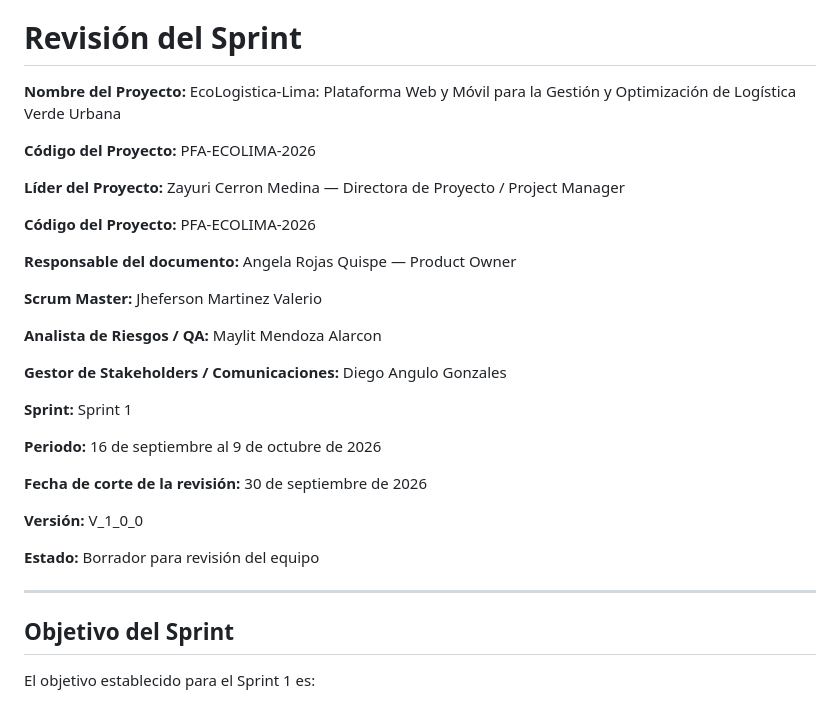
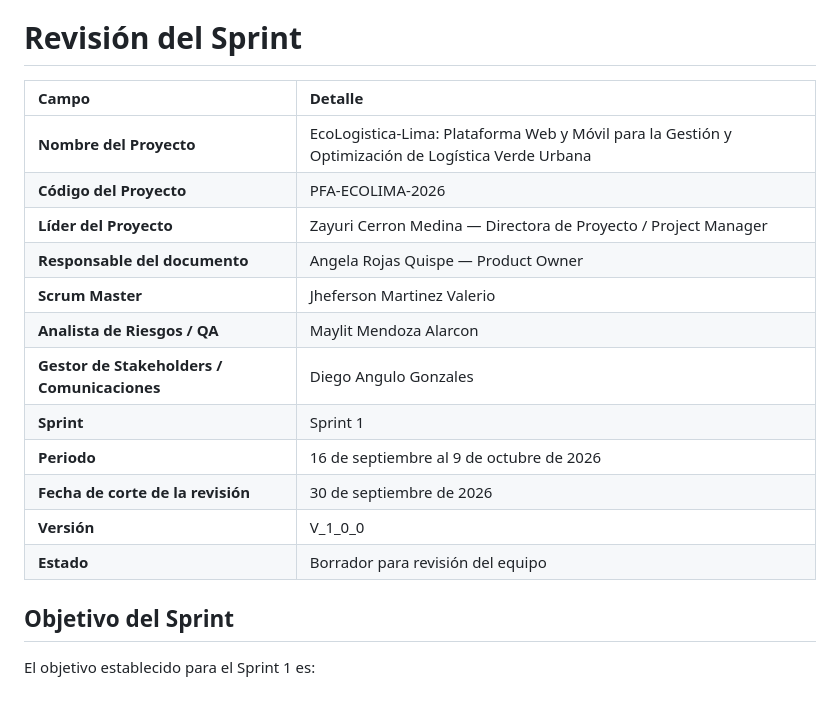
Before and after one commit to MartinezJhef/EcoLogistica-Lima, a Markdown page: docs/03 Implementación/03 Revisión del Sprint V_1_0_0.md, the part around the change. GitHub-like rendering.

Commit message:
Creación del Documento 03 Revisión del Sprint

```diff
--- a/docs/03 Implementación/03 Revisión del Sprint V_1_0_0.md
+++ b/docs/03 Implementación/03 Revisión del Sprint V_1_0_0.md
@@ -1,34 +1,20 @@
 [← Volver al README principal](../../README.md)
 
 # Revisión del Sprint
-
-**Nombre del Proyecto:** EcoLogistica-Lima: Plataforma Web y Móvil para la Gestión y Optimización de Logística Verde Urbana
-
-**Código del Proyecto:** PFA-ECOLIMA-2026
-
-**Líder del Proyecto:** Zayuri Cerron Medina — Directora de Proyecto / Project Manager
-
-**Código del Proyecto:** PFA-ECOLIMA-2026
-
-**Responsable del documento:** Angela Rojas Quispe — Product Owner
-
-**Scrum Master:** Jheferson Martinez Valerio
-
-**Analista de Riesgos / QA:** Maylit Mendoza Alarcon
-
-**Gestor de Stakeholders / Comunicaciones:** Diego Angulo Gonzales
-
-**Sprint:** Sprint 1
-
-**Periodo:** 16 de septiembre al 9 de octubre de 2026
-
-**Fecha de corte de la revisión:** 30 de septiembre de 2026
-
-**Versión:** V_1_0_0
-
-**Estado:** Borrador para revisión del equipo
-
----
+| Campo | Detalle |
+| :--- | :--- |
+| **Nombre del Proyecto** | EcoLogistica-Lima: Plataforma Web y Móvil para la Gestión y Optimización de Logística Verde Urbana |
+| **Código del Proyecto** | PFA-ECOLIMA-2026 |
+| **Líder del Proyecto** | Zayuri Cerron Medina — Directora de Proyecto / Project Manager |
+| **Responsable del documento** | Angela Rojas Quispe — Product Owner |
+| **Scrum Master** | Jheferson Martinez Valerio |
+| **Analista de Riesgos / QA** | Maylit Mendoza Alarcon |
+| **Gestor de Stakeholders / Comunicaciones** | Diego Angulo Gonzales |
+| **Sprint** | Sprint 1 |
+| **Periodo** | 16 de septiembre al 9 de octubre de 2026 |
+| **Fecha de corte de la revisión** | 30 de septiembre de 2026 |
+| **Versión** | V_1_0_0 |
+| **Estado** | Borrador para revisión del equipo |
 
 ## Objetivo del Sprint
 
```
